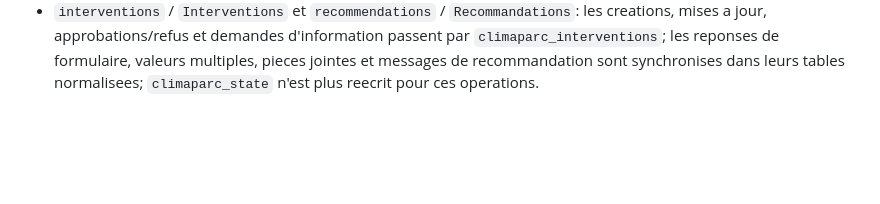
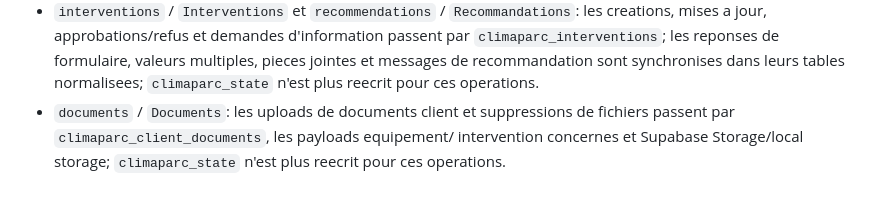
Before and after one commit to GSFIGUEIREDO/Multilogement, a Markdown page: FASTAPI_ROLLOUT.md, the part around the change. Rendered like a GitHub page; blank space fills up the shorter version.

```diff
--- a/FASTAPI_ROLLOUT.md
+++ b/FASTAPI_ROLLOUT.md
@@ -89,3 +89,7 @@ Domaines consolidés partiellement:
   multiples, pieces jointes et messages de recommandation sont synchronises
   dans leurs tables normalisees; `climaparc_state` n'est plus reecrit pour ces
   operations.
+- `documents` / `Documents`: les uploads de documents client et suppressions de
+  fichiers passent par `climaparc_client_documents`, les payloads equipement/
+  intervention concernes et Supabase Storage/local storage; `climaparc_state`
+  n'est plus reecrit pour ces operations.
```
Also changed, not shown: ARCHITECTURE.md (+6 -2 lines).
